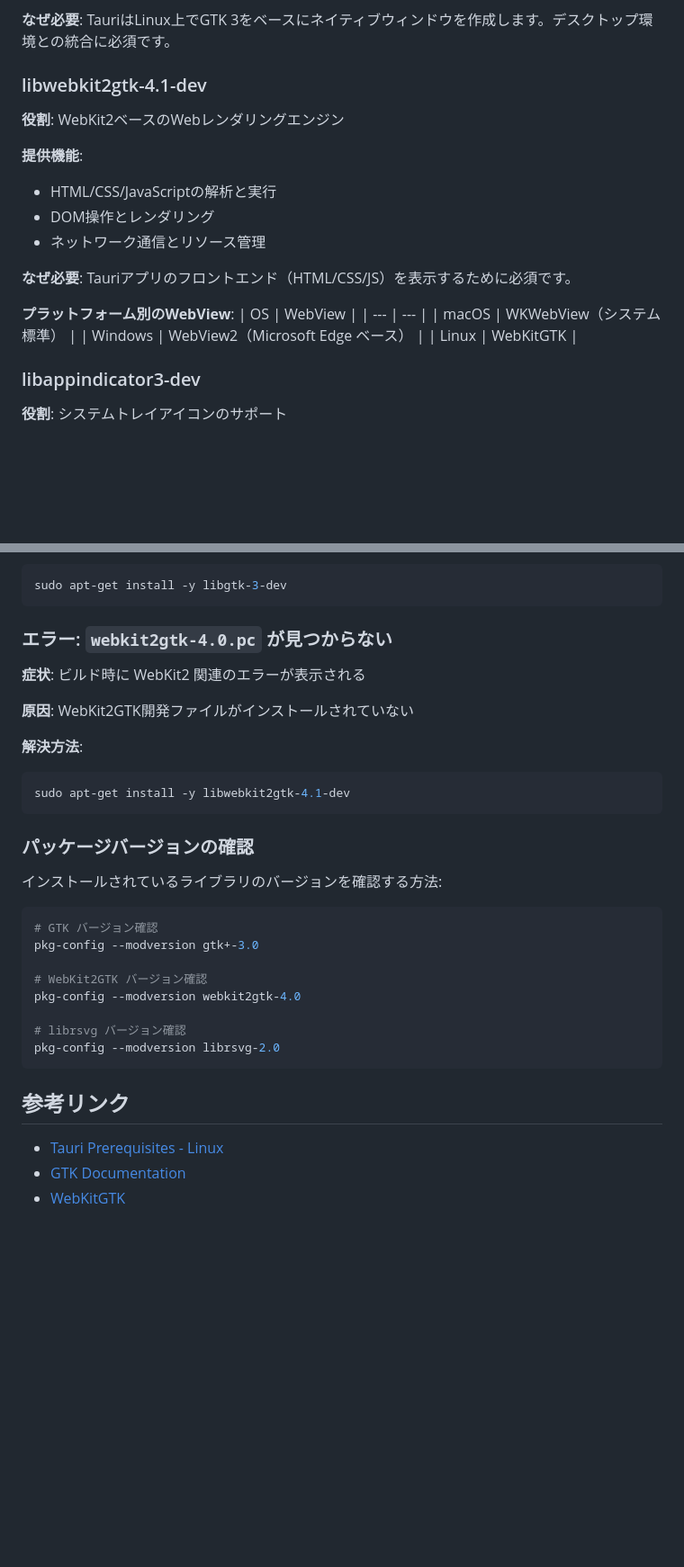
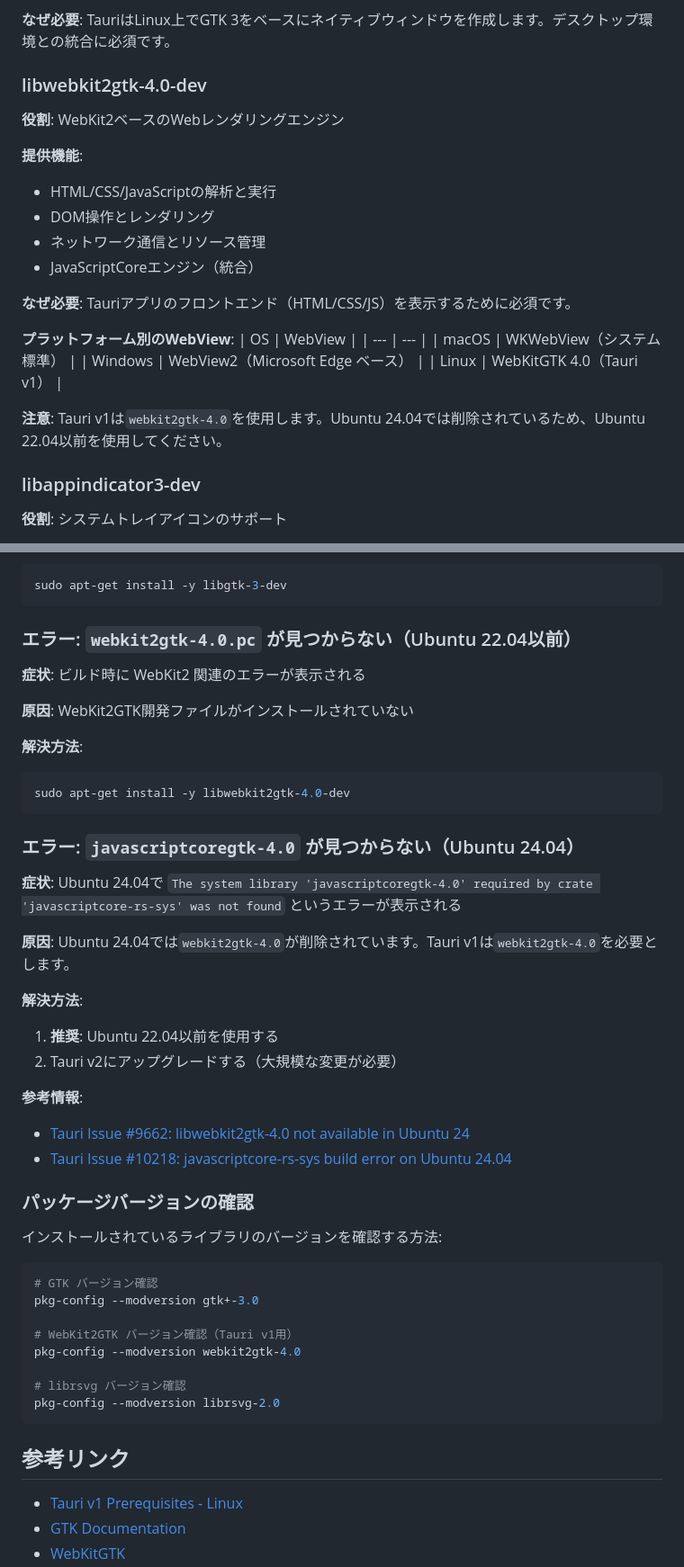
Before and after one commit to glkt3912/youtube-audio-downloader, a Markdown page: docs/linux-dependencies.md, 2 parts joined by grey strips. Shown at 90% size. GitHub-like rendering; blank space fills up the shorter version.

````diff
--- a/docs/linux-dependencies.md
+++ b/docs/linux-dependencies.md
@@ -28,7 +28,7 @@ sudo apt-get install -y \
 
 **なぜ必要**: TauriはLinux上でGTK 3をベースにネイティブウィンドウを作成します。デスクトップ環境との統合に必須です。
 
-### libwebkit2gtk-4.1-dev
+### libwebkit2gtk-4.0-dev
 
 **役割**: WebKit2ベースのWebレンダリングエンジン
 
@@ -36,6 +36,7 @@ sudo apt-get install -y \
 - HTML/CSS/JavaScriptの解析と実行
 - DOM操作とレンダリング
 - ネットワーク通信とリソース管理
+- JavaScriptCoreエンジン（統合）
 
 **なぜ必要**: Tauriアプリのフロントエンド（HTML/CSS/JS）を表示するために必須です。
 
@@ -44,7 +45,9 @@ sudo apt-get install -y \
 | --- | --- |
 | macOS | WKWebView（システム標準） |
 | Windows | WebView2（Microsoft Edge ベース） |
-| Linux | WebKitGTK |
+| Linux | WebKitGTK 4.0（Tauri v1） |
+
+**注意**: Tauri v1は`webkit2gtk-4.0`を使用します。Ubuntu 24.04では削除されているため、Ubuntu 22.04以前を使用してください。
 
 ### libappindicator3-dev
 
@@ -166,7 +151,7 @@ GitHub Actions等のCI環境では、ビルドステップの前にこれらの
 sudo apt-get install -y libgtk-3-dev
 ```
 
-### エラー: `webkit2gtk-4.0.pc` が見つからない
+### エラー: `webkit2gtk-4.0.pc` が見つからない（Ubuntu 22.04以前）
 
 **症状**: ビルド時に WebKit2 関連のエラーが表示される
 
@@ -174,8 +159,22 @@ sudo apt-get install -y libgtk-3-dev
 
 **解決方法**:
 ```bash
-sudo apt-get install -y libwebkit2gtk-4.1-dev
+sudo apt-get install -y libwebkit2gtk-4.0-dev
 ```
+
+### エラー: `javascriptcoregtk-4.0` が見つからない（Ubuntu 24.04）
+
+**症状**: Ubuntu 24.04で `The system library 'javascriptcoregtk-4.0' required by crate 'javascriptcore-rs-sys' was not found` というエラーが表示される
+
+**原因**: Ubuntu 24.04では`webkit2gtk-4.0`が削除されています。Tauri v1は`webkit2gtk-4.0`を必要とします。
+
+**解決方法**:
+1. **推奨**: Ubuntu 22.04以前を使用する
+2. Tauri v2にアップグレードする（大規模な変更が必要）
+
+**参考情報**:
+- [Tauri Issue #9662: libwebkit2gtk-4.0 not available in Ubuntu 24](https://github.com/tauri-apps/tauri/issues/9662)
+- [Tauri Issue #10218: javascriptcore-rs-sys build error on Ubuntu 24.04](https://github.com/tauri-apps/tauri/issues/10218)
 
 ### パッケージバージョンの確認
 
@@ -185,7 +184,7 @@ sudo apt-get install -y libwebkit2gtk-4.1-dev
 # GTK バージョン確認
 pkg-config --modversion gtk+-3.0
 
-# WebKit2GTK バージョン確認
+# WebKit2GTK バージョン確認（Tauri v1用）
 pkg-config --modversion webkit2gtk-4.0
 
 # librsvg バージョン確認
@@ -194,6 +193,6 @@ pkg-config --modversion librsvg-2.0
 
 ## 参考リンク
 
-- [Tauri Prerequisites - Linux](https://tauri.app/v1/guides/getting-started/prerequisites#linux)
+- [Tauri v1 Prerequisites - Linux](https://tauri.app/v1/guides/getting-started/prerequisites#linux)
 - [GTK Documentation](https://docs.gtk.org/)
 - [WebKitGTK](https://webkitgtk.org/)
````
Also changed, not shown: other parts of docs/linux-dependencies.md (+22 -39 lines).
